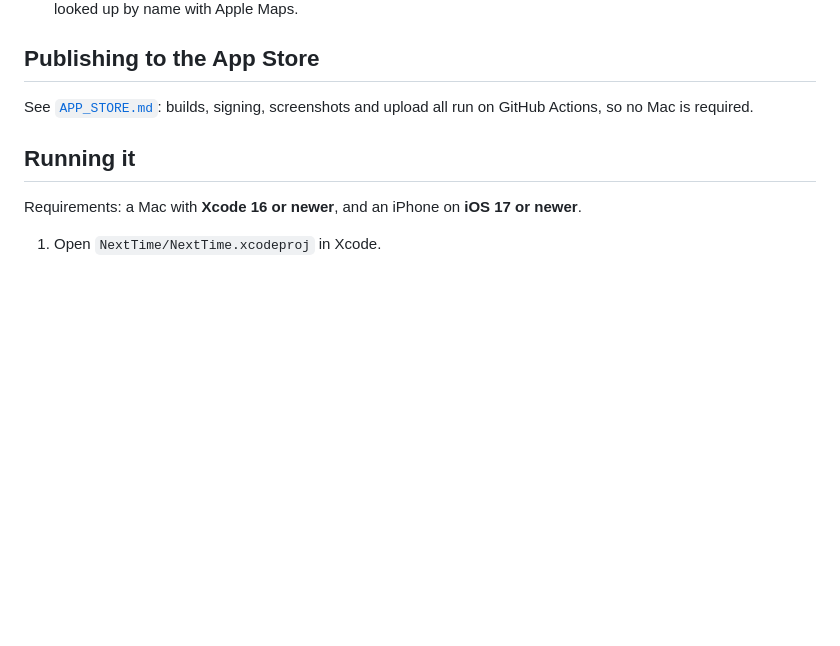
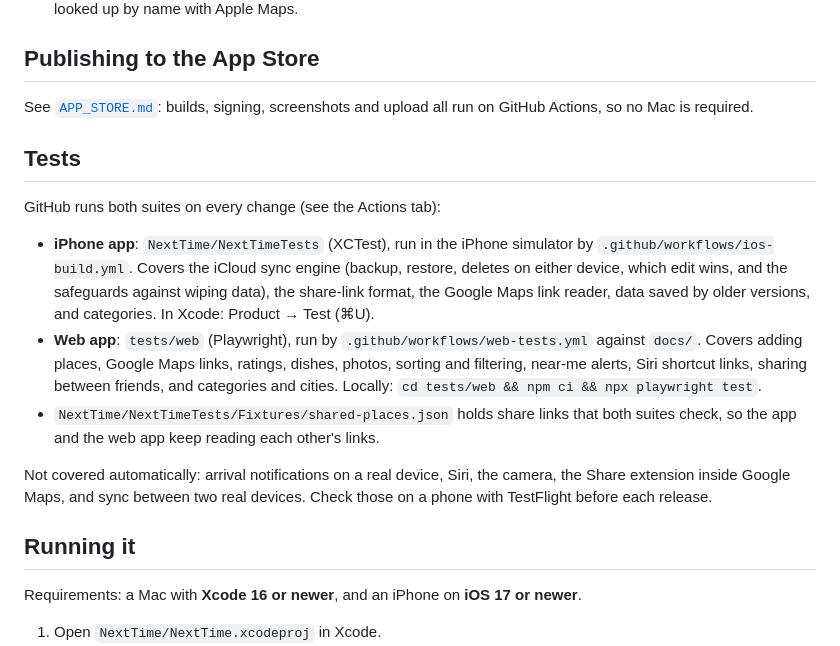
Before and after one commit to bmjaanes/chatbot, a Markdown page: NextTime/README.md, the part around the change. Rendered like a GitHub page; blank space fills up the shorter version.

Commit message:
Document the automated tests
Co-Authored-By: Claude Opus 5.5 <noreply@anthropic.com>
Claude-Session: https://claude.ai/code/session_018TnSA6kZZGC6LAJNnqMgay

```diff
--- a/NextTime/README.md
+++ b/NextTime/README.md
@@ -59,6 +59,23 @@ and the Action button. Location access has to be allowed in the app once first,
 
 See [`APP_STORE.md`](../APP_STORE.md): builds, signing, screenshots and upload all run on GitHub Actions, so no Mac is required.
 
+## Tests
+
+GitHub runs both suites on every change (see the Actions tab):
+
+- **iPhone app**: `NextTime/NextTimeTests` (XCTest), run in the iPhone simulator by `.github/workflows/ios-build.yml`.
+  Covers the iCloud sync engine (backup, restore, deletes on either device, which edit wins, and the safeguards against
+  wiping data), the share-link format, the Google Maps link reader, data saved by older versions, and categories.
+  In Xcode: Product → Test (⌘U).
+- **Web app**: `tests/web` (Playwright), run by `.github/workflows/web-tests.yml` against `docs/`.
+  Covers adding places, Google Maps links, ratings, dishes, photos, sorting and filtering, near-me alerts, Siri shortcut
+  links, sharing between friends, and categories and cities. Locally: `cd tests/web && npm ci && npx playwright test`.
+- `NextTime/NextTimeTests/Fixtures/shared-places.json` holds share links that both suites check, so the app and the web
+  app keep reading each other's links.
+
+Not covered automatically: arrival notifications on a real device, Siri, the camera, the Share extension inside Google
+Maps, and sync between two real devices. Check those on a phone with TestFlight before each release.
+
 ## Running it
 
 Requirements: a Mac with **Xcode 16 or newer**, and an iPhone on **iOS 17 or newer**.
```
